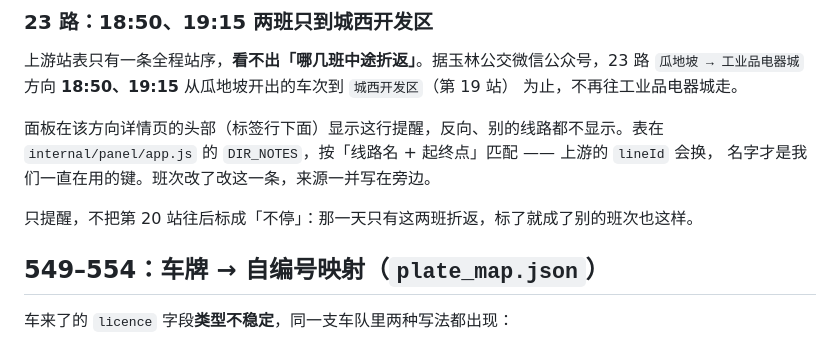
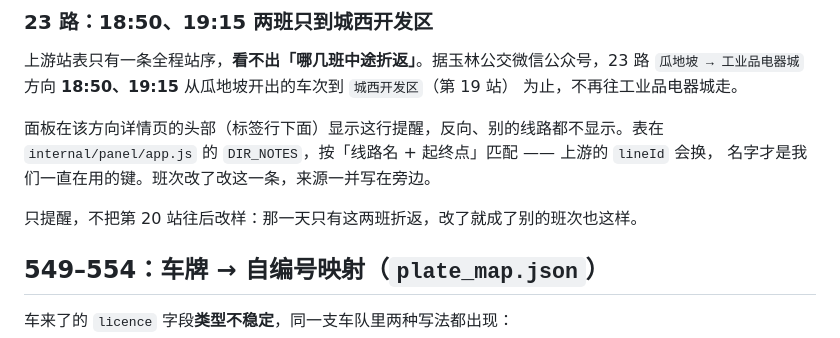
Before and after one commit to misakano7545/yulin-bus-activity, a Markdown page: README.md, the part around the change. GitHub-like rendering.

Commit message:
docs: 23 路提醒那节去掉指向已删「不停」标记的比喻
变体不停站的整格压暗已经在上一提交取消，这行还在拿「标成不停」打比方，指的东西没了。

```diff
--- a/README.md
+++ b/README.md
@@ -91,7 +91,7 @@ go build -o yba ./cmd/server
 `internal/panel/app.js` 的 `DIR_NOTES`，按「线路名 + 起终点」匹配 —— 上游的 `lineId` 会换，
 名字才是我们一直在用的键。班次改了改这一条，来源一并写在旁边。
 
-只提醒，不把第 20 站往后标成「不停」：那一天只有这两班折返，标了就成了别的班次也这样。
+只提醒，不把第 20 站往后改样：那一天只有这两班折返，改了就成了别的班次也这样。
 
 ## 549–554：车牌 → 自编号映射（`plate_map.json`）
 
```
